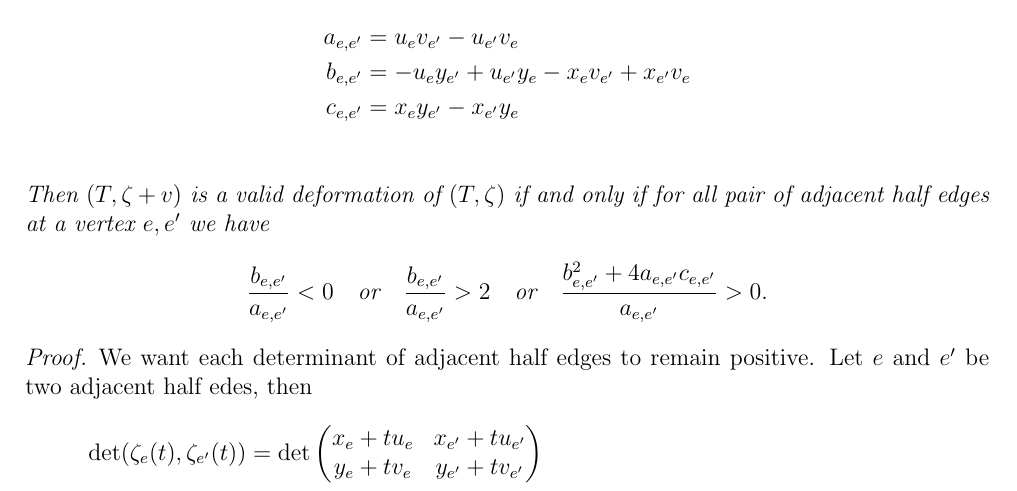
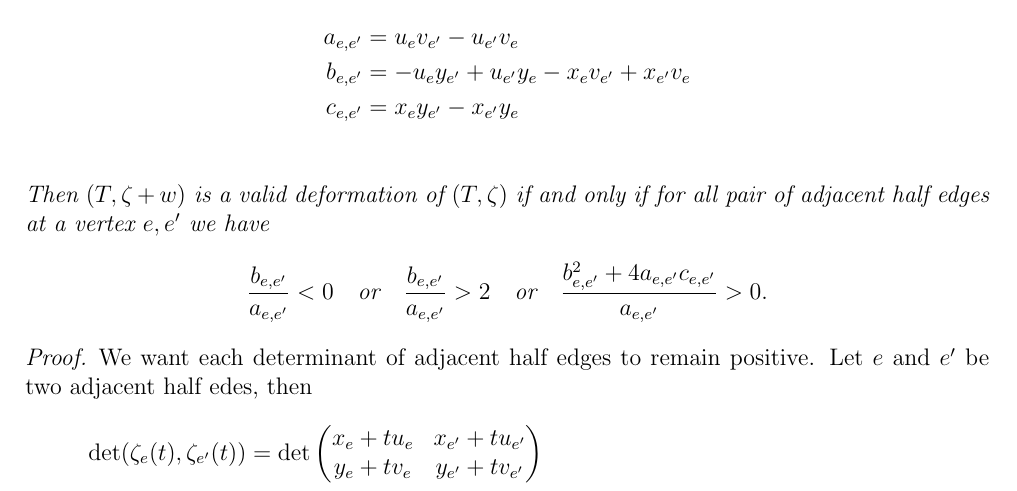
Before and after one commit to flatsurf/article, a LaTeX document (flatsurf_algorithms.tex): part of page 11 of 15, cut so that both start at the same text. Compiled offline with pdfLaTeX.

Commit message:
fix typo

```diff
--- a/flatsurf_algorithms.tex
+++ b/flatsurf_algorithms.tex
@@ -868,7 +868,7 @@ a_{e,e'} &= u_e v_{e'} - u_{e'} v_e \\
 b_{e,e'} &= -u_e y_{e'} + u_{e'} y_e - x_e v_{e'} + x_{e'} v_e \\
 c_{e,e'} &= x_e y_{e'} - x_{e'} y_e \\
 \end{align*}
-Then $(T, \zeta + v)$ is a valid deformation of $(T, \zeta)$ if and only if for all pair of adjacent half edges at a vertex $e,e'$ we have
+Then $(T, \zeta + w)$ is a valid deformation of $(T, \zeta)$ if and only if for all pair of adjacent half edges at a vertex $e,e'$ we have
 \[
 \frac{b_{e,e'}}{a_{e,e'}} < 0
 \quad \text{or} \quad
```
